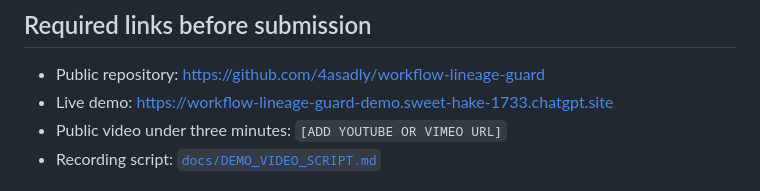
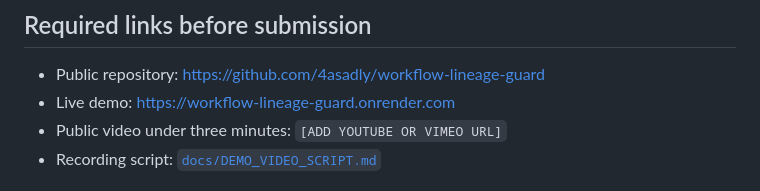
Before and after one commit to 4asadly/workflow-lineage-guard, a Markdown page: DEVPOST_SUBMISSION.md, the part around one of its changes. GitHub-like rendering.

Commit message:
Add the live Render demo to Devpost draft
Updates the testing steps and required links with the verified public deployment.

```diff
--- a/DEVPOST_SUBMISSION.md
+++ b/DEVPOST_SUBMISSION.md
@@ -90,7 +90,7 @@ Local path:
 ## Required links before submission
 
 - Public repository: https://github.com/4asadly/workflow-lineage-guard
-- Live demo: https://workflow-lineage-guard-demo.sweet-hake-1733.chatgpt.site
+- Live demo: https://workflow-lineage-guard.onrender.com
 - Public video under three minutes: `[ADD YOUTUBE OR VIMEO URL]`
 - Recording script: [`docs/DEMO_VIDEO_SCRIPT.md`](docs/DEMO_VIDEO_SCRIPT.md)
 
```
Also changed, not shown: other parts of DEVPOST_SUBMISSION.md (+1 -1 lines).
